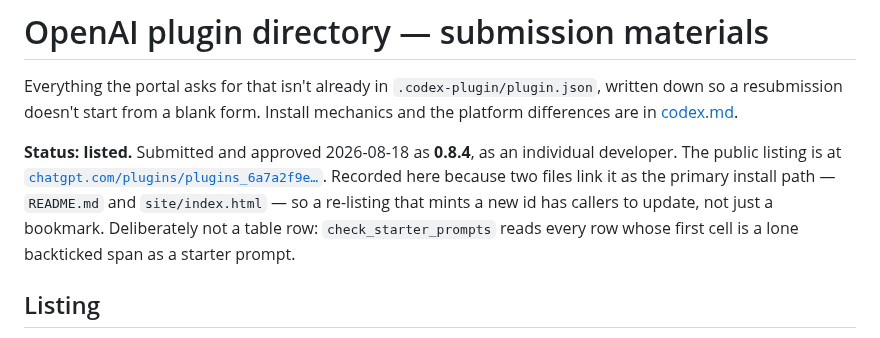
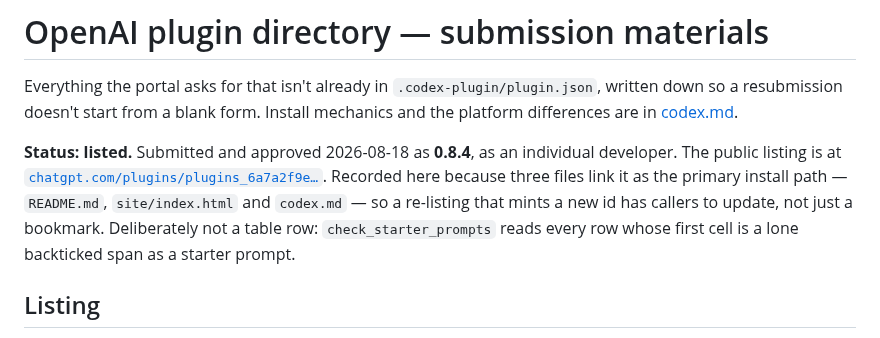
Before and after one commit to backedbydata-co/okrdev, a Markdown page: docs/codex-submission.md, the part around the change. GitHub-like rendering.

```diff
--- a/docs/codex-submission.md
+++ b/docs/codex-submission.md
@@ -7,9 +7,9 @@ differences are in [codex.md](codex.md).
 **Status: listed.** Submitted and approved 2026-08-18 as **0.8.4**, as an individual developer.
 The public listing is at
 [`chatgpt.com/plugins/plugins_6a7a2f9e…`](https://chatgpt.com/plugins/plugins_6a7a2f9e3968819187e30eaee8da1435).
-Recorded here because two files link it as the primary install path — `README.md` and
-`site/index.html` — so a re-listing that mints a new id has callers to update, not just a
-bookmark. Deliberately not a table row: `check_starter_prompts` reads every row whose first
+Recorded here because three files link it as the primary install path — `README.md`,
+`site/index.html` and `codex.md` — so a re-listing that mints a new id has callers to update,
+not just a bookmark. Deliberately not a table row: `check_starter_prompts` reads every row whose first
 cell is a lone backticked span as a starter prompt.
 
 ## Listing
```
Also changed, not shown: CHANGELOG.md (+6 -0 lines), docs/codex.md (+26 -2 lines).
